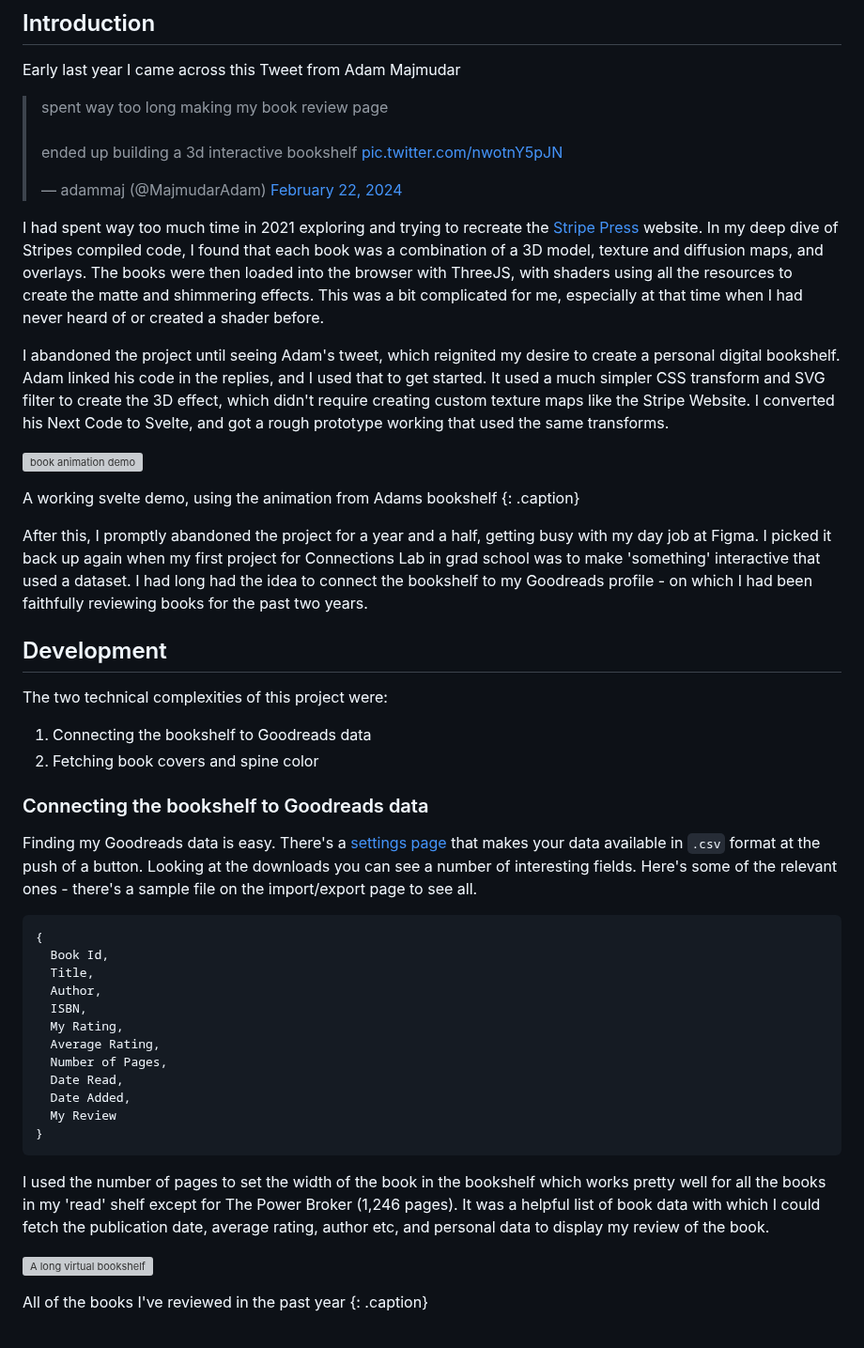
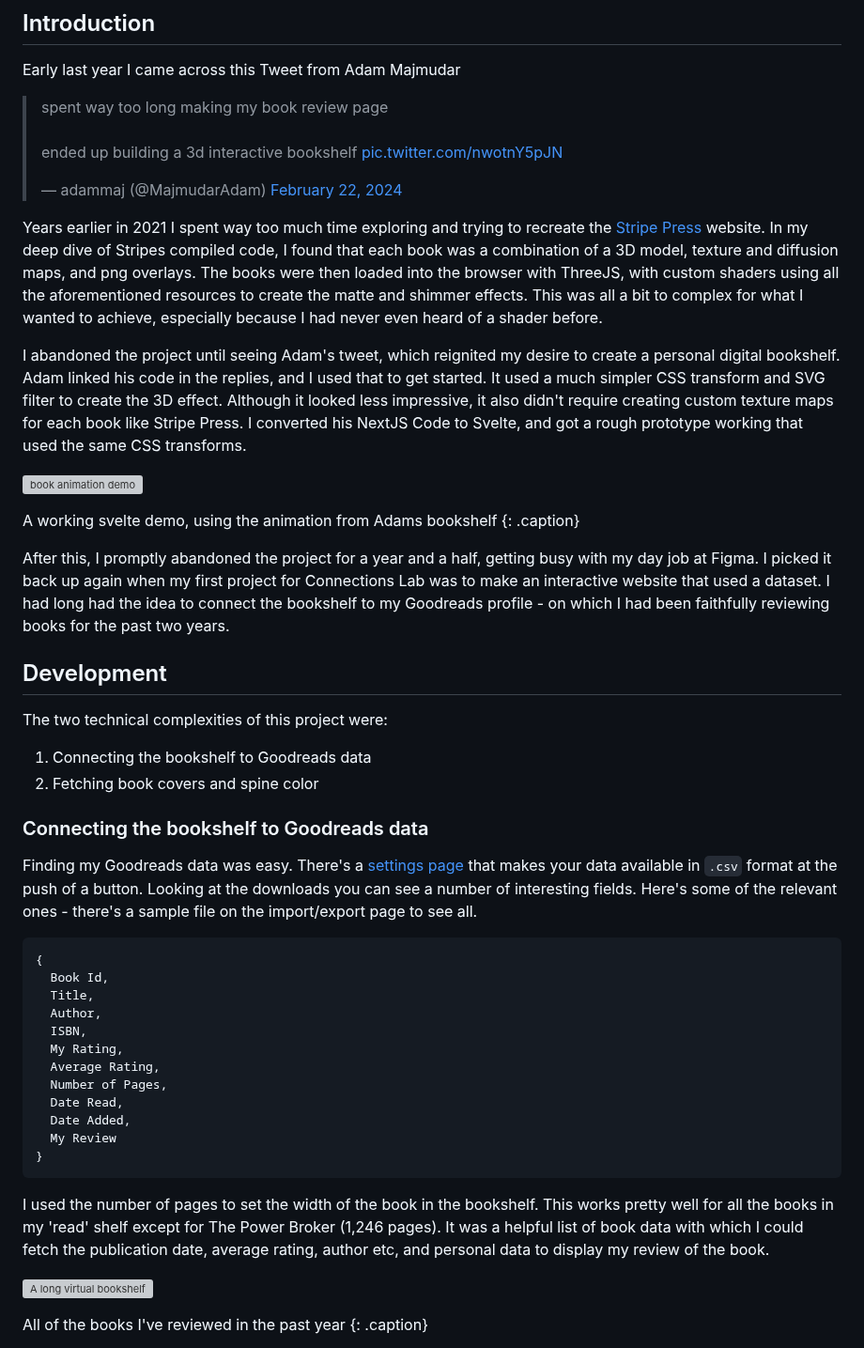
Before and after one commit to leviv/leviv.github.io, a Markdown page: _posts/projects/2025-10-12-bookshelf.md, the part around the change. Shown at 94% size. Drawn GitHub-style; grey boxes are pictures that could not be loaded.

Commit message:
copy changes

````diff
--- a/_posts/projects/2025-10-12-bookshelf.md
+++ b/_posts/projects/2025-10-12-bookshelf.md
@@ -22,16 +22,17 @@ Early last year I came across this Tweet from Adam Majmudar
 
   <blockquote class="twitter-tweet tw-align-center"><p lang="en" dir="ltr">spent way too long making my book review page<br><br>ended up building a 3d interactive bookshelf <a href="https://t.co/nwotnY5pJN">pic.twitter.com/nwotnY5pJN</a></p>&mdash; adammaj (@MajmudarAdam) <a href="https://twitter.com/MajmudarAdam/status/1760485637680198099?ref_src=twsrc%5Etfw">February 22, 2024</a></blockquote> <script async src="https://platform.twitter.com/widgets.js" charset="utf-8"></script>
 
-I had spent way too much time in 2021 exploring and trying to recreate the [Stripe Press](https://press.stripe.com/) website. In my deep dive of Stripes compiled code, I found that each book was a combination of a 3D model, texture and diffusion maps, and overlays. The books were then loaded into the browser with ThreeJS, with shaders using all the resources to create the matte and shimmering effects. This was a bit complicated for me, especially at that time when I had never heard of or created a shader before.
 
-I abandoned the project until seeing Adam's tweet, which reignited my desire to create a personal digital bookshelf. Adam linked his code in the replies, and I used that to get started. It used a much simpler CSS transform and SVG filter to create the 3D effect, which didn't require creating custom texture maps like the Stripe Website. I converted his Next Code to Svelte, and got a rough prototype working that used the same transforms.
+Years earlier in 2021 I spent way too much time exploring and trying to recreate the [Stripe Press](https://press.stripe.com/) website. In my deep dive of Stripes compiled code, I found that each book was a combination of a 3D model, texture and diffusion maps, and png overlays. The books were then loaded into the browser with ThreeJS, with custom shaders using all the aforementioned resources to create the matte and shimmer effects. This was all a bit to complex for what I wanted to achieve, especially because I had never even heard of a shader before.
+
+I abandoned the project until seeing Adam's tweet, which reignited my desire to create a personal digital bookshelf. Adam linked his code in the replies, and I used that to get started. It used a much simpler CSS transform and SVG filter to create the 3D effect. Although it looked less impressive, it also didn't require creating custom texture maps for each book like Stripe Press. I converted his NextJS Code to Svelte, and got a rough prototype working that used the same CSS transforms.
 
 ![book animation demo](/assets/img/2025-10-12-bookshelf/demo.gif)
 
 A working svelte demo, using the animation from Adams bookshelf
 {: .caption}
 
-After this, I promptly abandoned the project for a year and a half, getting busy with my day job at Figma. I picked it back up again when my first project for Connections Lab in grad school was to make 'something' interactive that used a dataset. I had long had the idea to connect the bookshelf to my Goodreads profile - on which I had been faithfully reviewing books for the past two years.
+After this, I promptly abandoned the project for a year and a half, getting busy with my day job at Figma. I picked it back up again when my first project for Connections Lab was to make an interactive website that used a dataset. I had long had the idea to connect the bookshelf to my Goodreads profile - on which I had been faithfully reviewing books for the past two years.
 
 ## Development
 
@@ -42,7 +43,7 @@ The two technical complexities of this project were:
 
 ### Connecting the bookshelf to Goodreads data
 
-Finding my Goodreads data is easy. There's a [settings page](https://www.goodreads.com/review/import) that makes your data available in `.csv` format at the push of a button. Looking at the downloads you can see a number of interesting fields. Here's some of the relevant ones - there's a sample file on the import/export page to see all.
+Finding my Goodreads data was easy. There's a [settings page](https://www.goodreads.com/review/import) that makes your data available in `.csv` format at the push of a button. Looking at the downloads you can see a number of interesting fields. Here's some of the relevant ones - there's a sample file on the import/export page to see all.
 
 ```txt
 {
@@ -59,7 +60,7 @@ Finding my Goodreads data is easy. There's a [settings page](https://www.goodrea
 }
 ```
 
-I used the number of pages to set the width of the book in the bookshelf which works pretty well for all the books in my 'read' shelf except for The Power Broker (1,246 pages). It was a helpful list of book data with which I could fetch the publication date, average rating, author etc, and personal data to display my review of the book.
+I used the number of pages to set the width of the book in the bookshelf. This works pretty well for all the books in my 'read' shelf except for The Power Broker (1,246 pages). It was a helpful list of book data with which I could fetch the publication date, average rating, author etc, and personal data to display my review of the book.
 
 ![A long virtual bookshelf](/assets/img/2025-10-12-bookshelf/entire-bookshelf.png)
 
````
